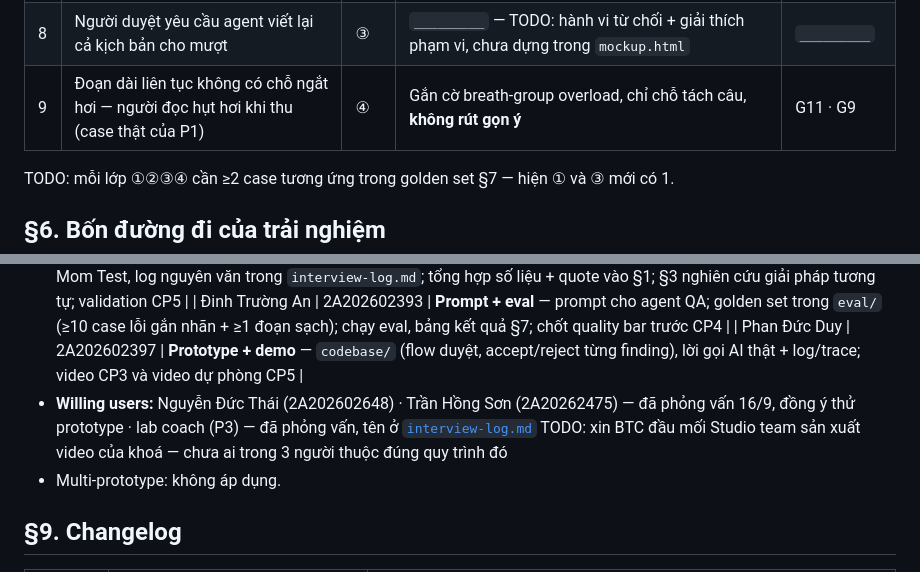
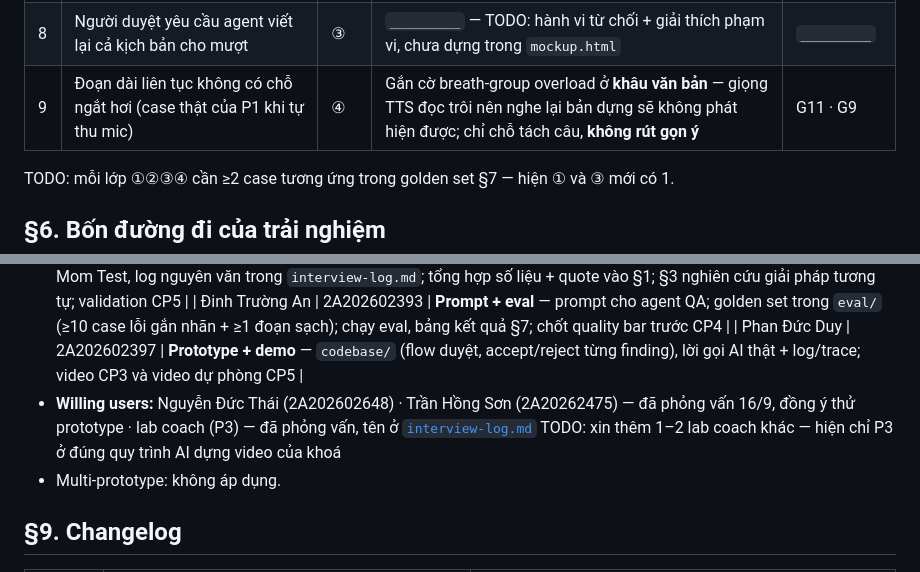
Before and after one commit to hoangtrunghieu0025-lab/K4-3A-E403-WhiteMonster, a Markdown page: spec.md, 2 parts joined by grey strips. Rendered like a GitHub page.

```diff
--- a/spec.md
+++ b/spec.md
@@ -138,7 +147,7 @@ TODO: mỗi người thử 1 sản phẩm gần giống rồi điền 4 ô — g
 | 6 | Câu 1 xưng "các bạn", câu sau đổi sang "bạn" + khẩu ngữ | ④ | Gắn cờ register lệch, độ chắc **vừa**, gợi ý sửa tối thiểu giữ nguyên phần còn lại | G2 · G9 |
 | 7 | Ẩn dụ chê nặng ("tự đâm đầu vào tường") lệch giọng giảng trung tính | ④ | Gắn cờ sai sắc thái kèm lý do gắn với đối tượng người học, gợi ý bản trung tính hơn | G11 |
 | 8 | Người duyệt yêu cầu agent viết lại cả kịch bản cho mượt | ③ | `_________` — TODO: hành vi từ chối + giải thích phạm vi, chưa dựng trong `mockup.html` |  `_________` |
-| 9 | Đoạn dài liên tục không có chỗ ngắt hơi — người đọc hụt hơi khi thu (case thật của P1) | ④ | Gắn cờ breath-group overload, chỉ chỗ tách câu, **không rút gọn ý** | G11 · G9 |
+| 9 | Đoạn dài liên tục không có chỗ ngắt hơi (case thật của P1 khi tự thu mic) | ④ | Gắn cờ breath-group overload ở **khâu văn bản** — giọng TTS đọc trôi nên nghe lại bản dựng sẽ không phát hiện được; chỉ chỗ tách câu, **không rút gọn ý** | G11 · G9 |
 
 TODO: mỗi lớp ①②③④ cần ≥2 case tương ứng trong golden set §7 — hiện ① và ③ mới có 1.
 
@@ -180,7 +189,7 @@ TODO: mỗi lớp ①②③④ cần ≥2 case tương ứng trong golden set §
   | Đinh Trường An | 2A202602393 | **Prompt + eval** — prompt cho agent QA; golden set trong `eval/` (≥10 case lỗi gắn nhãn + ≥1 đoạn sạch); chạy eval, bảng kết quả §7; chốt quality bar trước CP4 |
   | Phan Đức Duy | 2A202602397 | **Prototype + demo** — `codebase/` (flow duyệt, accept/reject từng finding), lời gọi AI thật + log/trace; video CP3 và video dự phòng CP5 |
 - **Willing users:** Nguyễn Đức Thái (2A202602648) · Trần Hồng Sơn (2A20262475) — đã phỏng vấn 16/9, đồng ý thử prototype · lab coach (P3) — đã phỏng vấn, tên ở [`interview-log.md`](interview-log.md)
-  TODO: xin BTC đầu mối Studio team sản xuất video của khoá — chưa ai trong 3 người thuộc đúng quy trình đó
+  TODO: xin thêm 1–2 lab coach khác — hiện chỉ P3 ở đúng quy trình AI dựng video của khoá
 - Multi-prototype: không áp dụng.
 
 ## §9. Changelog
```
Also changed, not shown: other parts of spec.md (+25 -14 lines), interview-log.md (+4 -4 lines), jtbd-worksheet.md (+22 -16 lines).
